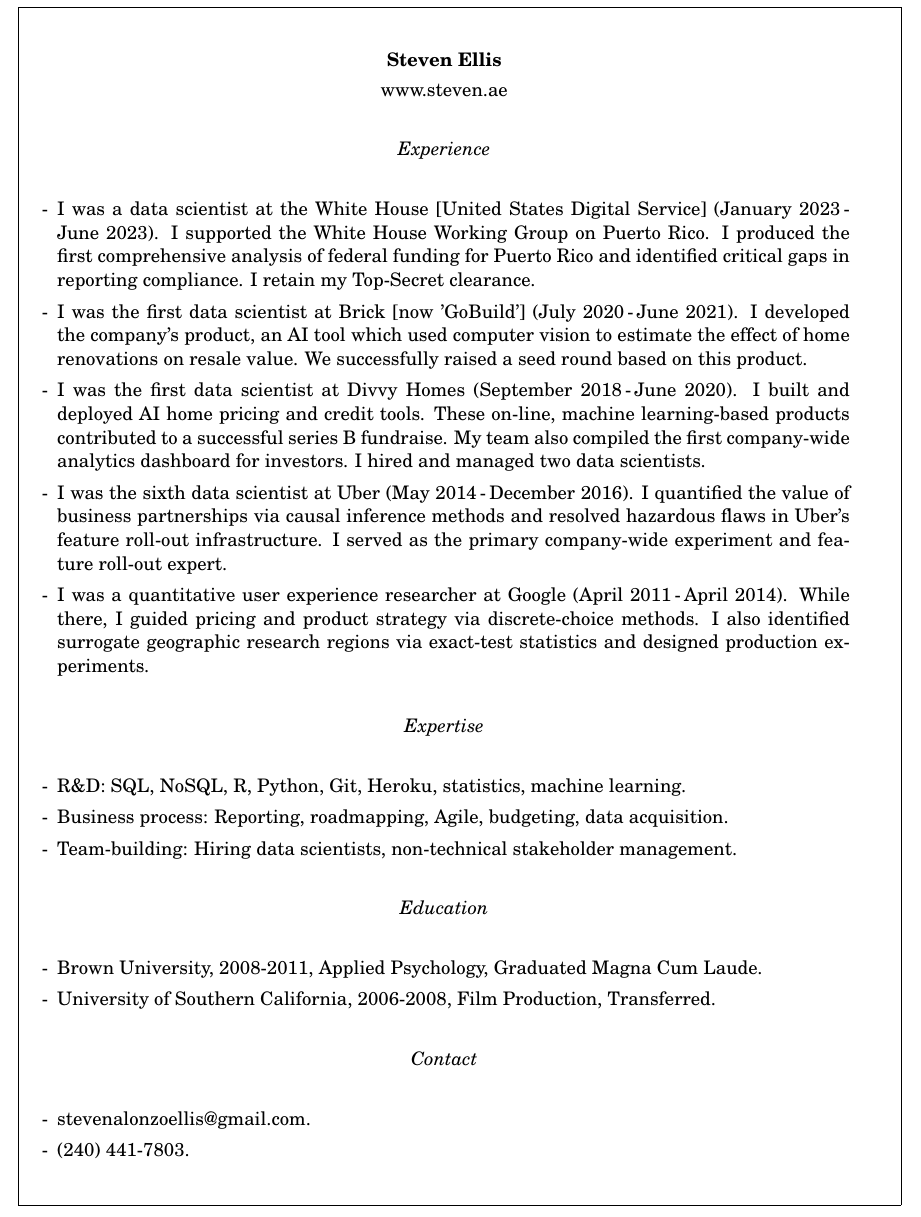
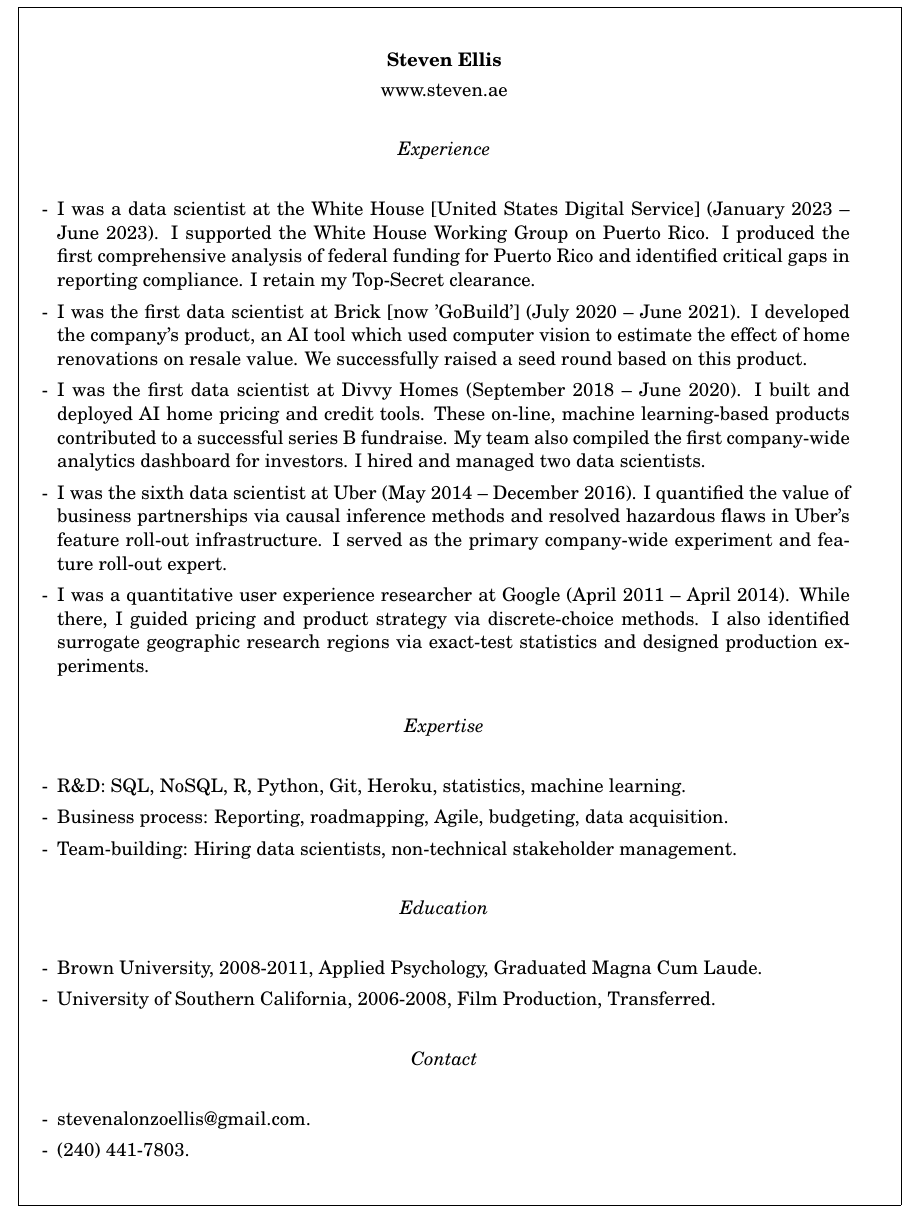
Before and after one commit to stevenae/resume, a LaTeX CV (steven_ellis_resume.tex): part of the page, cut so that both start at the same text. Compiled offline with pdfLaTeX.

Commit message:
en dashes and spacing

```diff
--- a/steven_ellis_resume.tex
+++ b/steven_ellis_resume.tex
@@ -51,11 +51,11 @@
 \item
 \item
 \begin{list}{-}{\leftmargin=1em}
-\item I was a data scientist at the White House [United States Digital Service] (January 2023\,- June 2023). I supported the White House Working Group on Puerto Rico. I produced the first comprehensive analysis of federal funding for Puerto Rico and identified critical gaps in reporting compliance. I retain my Top-Secret clearance.
-\item I was the first data scientist at Brick [now 'GoBuild'] (July  2020\,-\,June 2021). I developed the company's product, an AI tool which used computer vision to estimate the effect of home renovations on resale value. We successfully raised a seed round based on this product.
-\item I was the first data scientist at Divvy Homes (September  2018\,-\,June 2020). I built and deployed AI home pricing and credit tools. These on-line, machine learning-based products contributed to a successful series B fundraise. My team also compiled the first company-wide analytics dashboard for investors. I hired and managed two data scientists.
-\item I was the sixth data scientist at Uber (May  2014\,-\,December  2016).  I quantified the value of business partnerships via causal inference methods and resolved hazardous flaws in Uber's feature roll-out infrastructure. I served as the primary company-wide experiment and feature roll-out expert.
-\item I was a quantitative user experience researcher at Google (April  2011\,-\,April  2014).  While there, I guided pricing and product strategy via discrete-choice methods. I also identified surrogate geographic research regions via exact-test statistics and designed production experiments.
+\item I was a data scientist at the White House [United States Digital Service] (January 2023 -- June 2023). I supported the White House Working Group on Puerto Rico. I produced the first comprehensive analysis of federal funding for Puerto Rico and identified critical gaps in reporting compliance. I retain my Top-Secret clearance.
+\item I was the first data scientist at Brick [now 'GoBuild'] (July 2020 -- June 2021). I developed the company's product, an AI tool which used computer vision to estimate the effect of home renovations on resale value. We successfully raised a seed round based on this product.
+\item I was the first data scientist at Divvy Homes (September 2018 -- June 2020). I built and deployed AI home pricing and credit tools. These on-line, machine learning-based products contributed to a successful series B fundraise. My team also compiled the first company-wide analytics dashboard for investors. I hired and managed two data scientists.
+\item I was the sixth data scientist at Uber (May 2014 -- December 2016).  I quantified the value of business partnerships via causal inference methods and resolved hazardous flaws in Uber's feature roll-out infrastructure. I served as the primary company-wide experiment and feature roll-out expert.
+\item I was a quantitative user experience researcher at Google (April 2011 -- April 2014).  While there, I guided pricing and product strategy via discrete-choice methods. I also identified surrogate geographic research regions via exact-test statistics and designed production experiments.
 \end{list}}
 \item
 \item{\centering \textit{Expertise}
```
Also changed, not shown: steven_ellis_resume.pdf, 2 other files.
